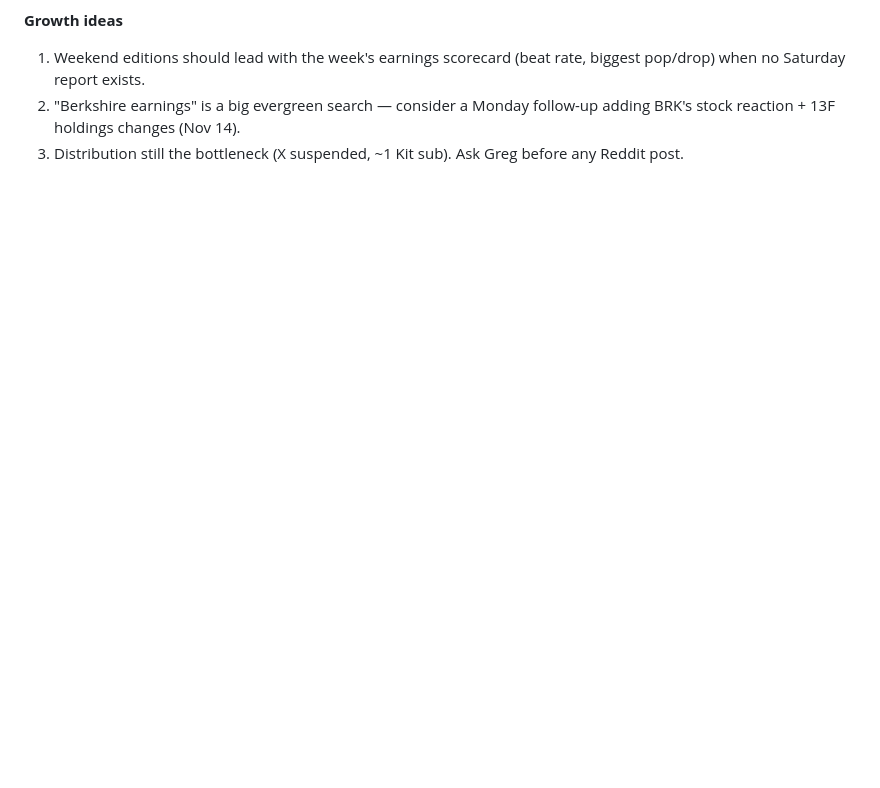
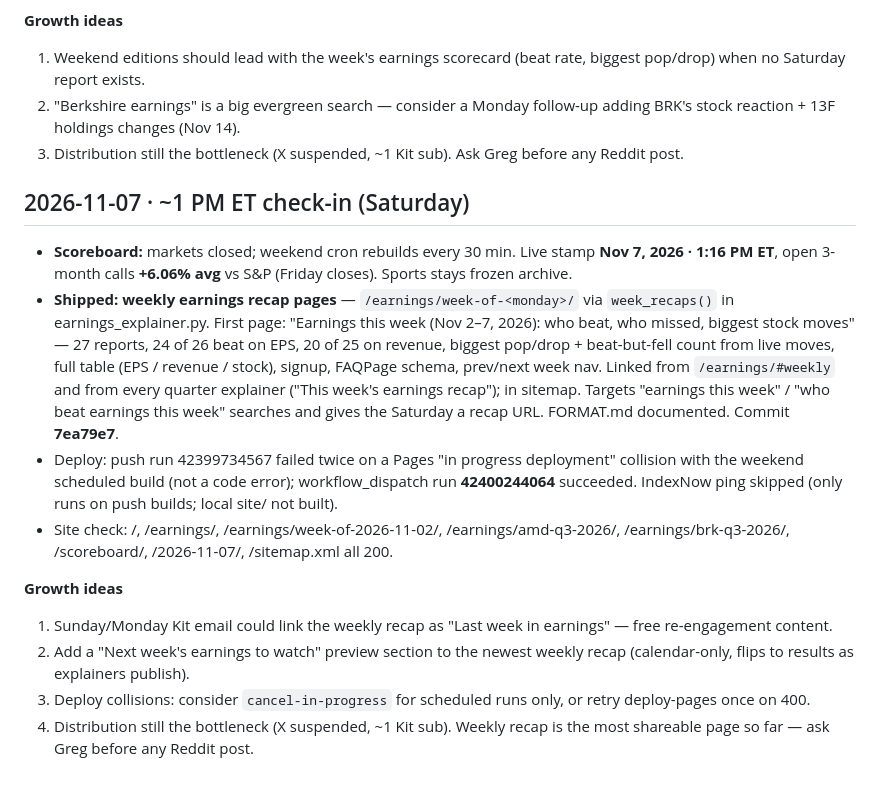
Before and after one commit to gregpunch/daily-five, a Markdown page: ceo-log.md, the part around the change. GitHub-like rendering; blank space fills up the shorter version.

Commit message:
CEO log 2026-11-07 1 PM: weekly earnings recap pages [skip ci]

```diff
--- a/ceo-log.md
+++ b/ceo-log.md
@@ -1130,3 +1130,15 @@
 1. Weekend editions should lead with the week's earnings scorecard (beat rate, biggest pop/drop) when no Saturday report exists.
 2. "Berkshire earnings" is a big evergreen search — consider a Monday follow-up adding BRK's stock reaction + 13F holdings changes (Nov 14).
 3. Distribution still the bottleneck (X suspended, ~1 Kit sub). Ask Greg before any Reddit post.
+
+## 2026-11-07 · ~1 PM ET check-in (Saturday)
+- **Scoreboard:** markets closed; weekend cron rebuilds every 30 min. Live stamp **Nov 7, 2026 · 1:16 PM ET**, open 3-month calls **+6.06% avg** vs S&P (Friday closes). Sports stays frozen archive.
+- **Shipped: weekly earnings recap pages** — `/earnings/week-of-<monday>/` via `week_recaps()` in earnings_explainer.py. First page: "Earnings this week (Nov 2–7, 2026): who beat, who missed, biggest stock moves" — 27 reports, 24 of 26 beat on EPS, 20 of 25 on revenue, biggest pop/drop + beat-but-fell count from live moves, full table (EPS / revenue / stock), signup, FAQPage schema, prev/next week nav. Linked from `/earnings/#weekly` and from every quarter explainer ("This week's earnings recap"); in sitemap. Targets "earnings this week" / "who beat earnings this week" searches and gives the Saturday a recap URL. FORMAT.md documented. Commit **7ea79e7**.
+- Deploy: push run 42399734567 failed twice on a Pages "in progress deployment" collision with the weekend scheduled build (not a code error); workflow_dispatch run **42400244064** succeeded. IndexNow ping skipped (only runs on push builds; local site/ not built).
+- Site check: /, /earnings/, /earnings/week-of-2026-11-02/, /earnings/amd-q3-2026/, /earnings/brk-q3-2026/, /scoreboard/, /2026-11-07/, /sitemap.xml all 200.
+
+**Growth ideas**
+1. Sunday/Monday Kit email could link the weekly recap as "Last week in earnings" — free re-engagement content.
+2. Add a "Next week's earnings to watch" preview section to the newest weekly recap (calendar-only, flips to results as explainers publish).
+3. Deploy collisions: consider `cancel-in-progress` for scheduled runs only, or retry deploy-pages once on 400.
+4. Distribution still the bottleneck (X suspended, ~1 Kit sub). Weekly recap is the most shareable page so far — ask Greg before any Reddit post.
```
